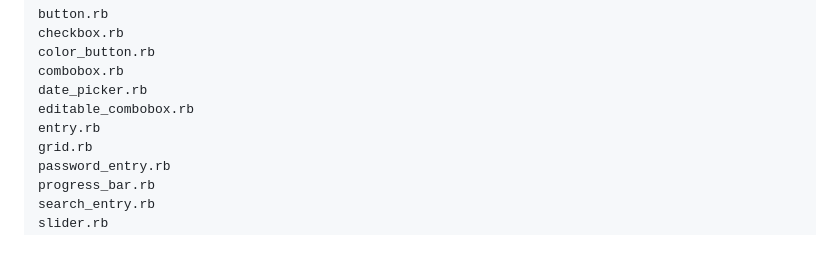
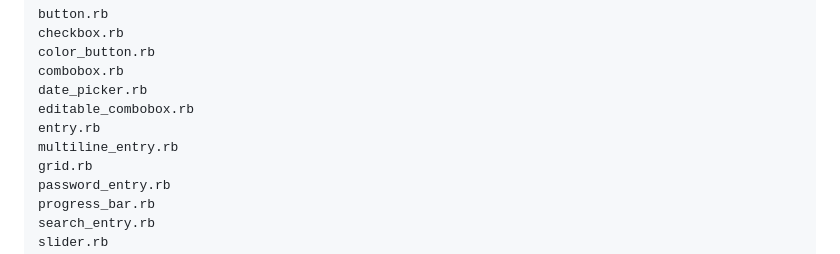
Before and after one commit to kojix2/LibUI, a Markdown page: examples2/README.md, the part around the change. Drawn GitHub-style.

Commit message:
Update README.md
Addition.

```diff
--- a/examples2/README.md
+++ b/examples2/README.md
@@ -38,6 +38,7 @@ Widgets that have been added to this subdirectory include, as standalone files:
     date_picker.rb
     editable_combobox.rb
     entry.rb
+    multiline_entry.rb
     grid.rb
     password_entry.rb
     progress_bar.rb
```
